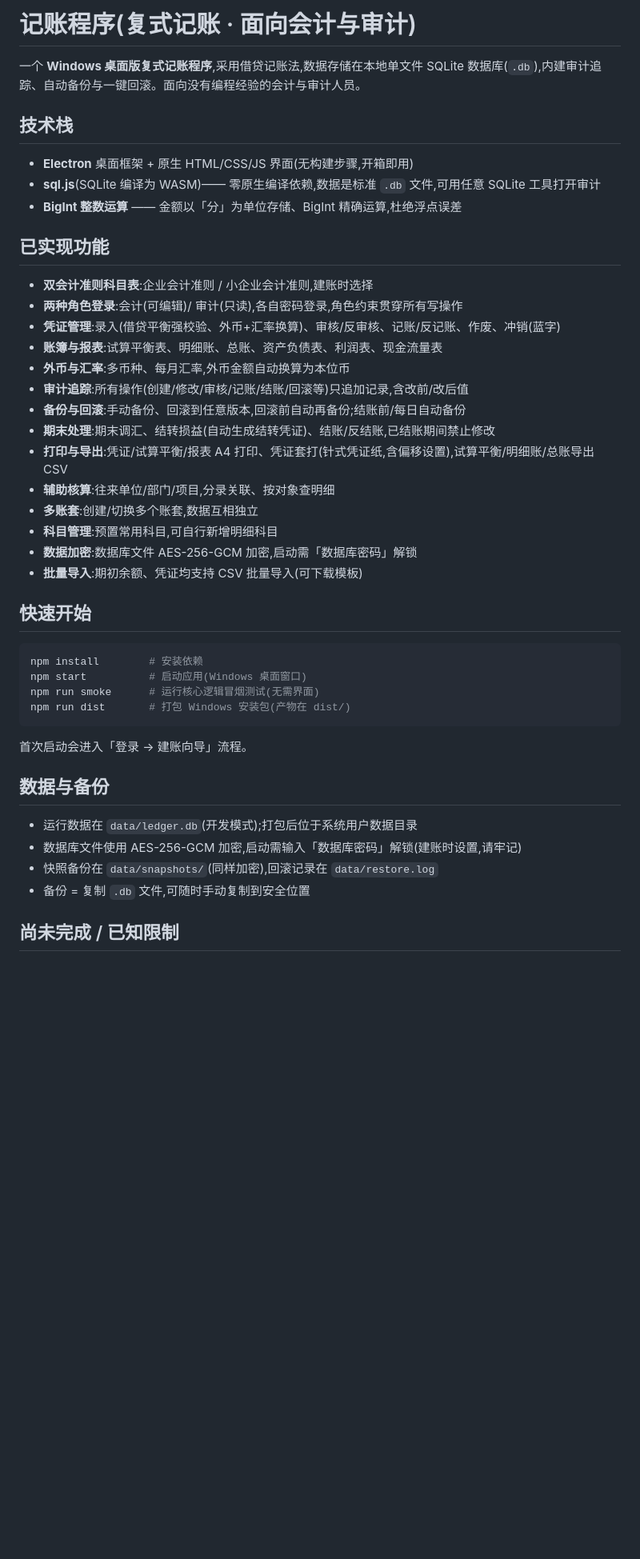
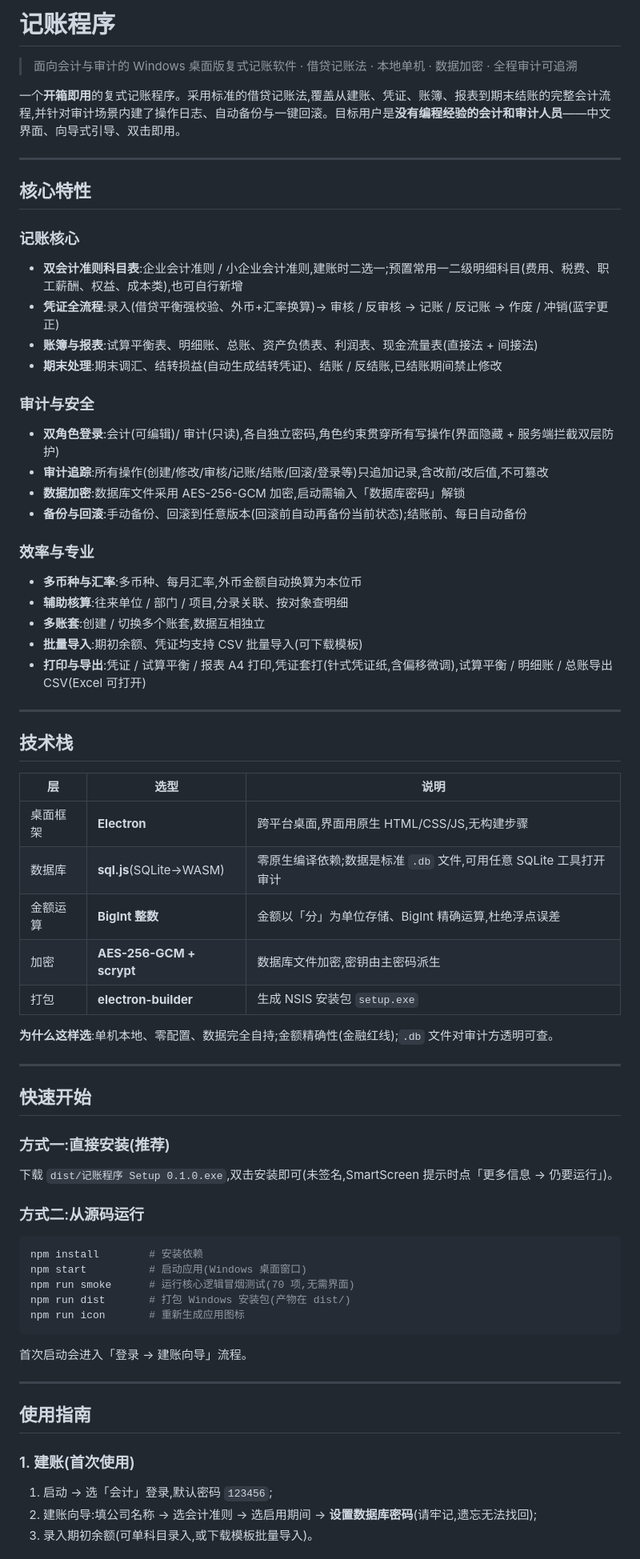
Before and after one commit to Fengjh-cs/money-manager, a Markdown page: README.md, the part around one of its changes. Shown at 80% size. Rendered like a GitHub page; blank space fills up the shorter version.

Commit message:
docs: 完善项目说明 README(特性/使用指南/结构/安全/测试)

````diff
--- a/README.md
+++ b/README.md
@@ -1,47 +1,72 @@
-# 记账程序(复式记账 · 面向会计与审计)
+# 记账程序
 
-一个 **Windows 桌面版复式记账程序**,采用借贷记账法,数据存储在本地单文件 SQLite 数据库(`.db`),内建审计追踪、自动备份与一键回滚。面向没有编程经验的会计与审计人员。
+> 面向会计与审计的 Windows 桌面版复式记账软件 · 借贷记账法 · 本地单机 · 数据加密 · 全程审计可追溯
+
+一个**开箱即用**的复式记账程序。采用标准的借贷记账法,覆盖从建账、凭证、账簿、报表到期末结账的完整会计流程,并针对审计场景内建了操作日志、自动备份与一键回滚。目标用户是**没有编程经验的会计和审计人员**——中文界面、向导式引导、双击即用。
+
+---
+
+## 核心特性
+
+### 记账核心
+- **双会计准则科目表**:企业会计准则 / 小企业会计准则,建账时二选一;预置常用一二级明细科目(费用、税费、职工薪酬、权益、成本类),也可自行新增
+- **凭证全流程**:录入(借贷平衡强校验、外币+汇率换算)→ 审核 / 反审核 → 记账 / 反记账 → 作废 / 冲销(蓝字更正)
+- **账簿与报表**:试算平衡表、明细账、总账、资产负债表、利润表、现金流量表(直接法 + 间接法)
+- **期末处理**:期末调汇、结转损益(自动生成结转凭证)、结账 / 反结账,已结账期间禁止修改
+
+### 审计与安全
+- **双角色登录**:会计(可编辑)/ 审计(只读),各自独立密码,角色约束贯穿所有写操作(界面隐藏 + 服务端拦截双层防护)
+- **审计追踪**:所有操作(创建/修改/审核/记账/结账/回滚/登录等)只追加记录,含改前/改后值,不可篡改
+- **数据加密**:数据库文件采用 AES-256-GCM 加密,启动需输入「数据库密码」解锁
+- **备份与回滚**:手动备份、回滚到任意版本(回滚前自动再备份当前状态);结账前、每日自动备份
+
+### 效率与专业
+- **多币种与汇率**:多币种、每月汇率,外币金额自动换算为本位币
+- **辅助核算**:往来单位 / 部门 / 项目,分录关联、按对象查明细
+- **多账套**:创建 / 切换多个账套,数据互相独立
+- **批量导入**:期初余额、凭证均支持 CSV 批量导入(可下载模板)
+- **打印与导出**:凭证 / 试算平衡 / 报表 A4 打印,凭证套打(针式凭证纸,含偏移微调),试算平衡 / 明细账 / 总账导出 CSV(Excel 可打开)
+
+---
 
 ## 技术栈
 
-- **Electron** 桌面框架 + 原生 HTML/CSS/JS 界面(无构建步骤,开箱即用)
-- **sql.js**(SQLite 编译为 WASM)—— 零原生编译依赖,数据是标准 `.db` 文件,可用任意 SQLite 工具打开审计
-- **BigInt 整数运算** —— 金额以「分」为单位存储、BigInt 精确运算,杜绝浮点误差
+| 层 | 选型 | 说明 |
+|---|---|---|
+| 桌面框架 | **Electron** | 跨平台桌面,界面用原生 HTML/CSS/JS,无构建步骤 |
+| 数据库 | **sql.js**(SQLite→WASM) | 零原生编译依赖;数据是标准 `.db` 文件,可用任意 SQLite 工具打开审计 |
+| 金额运算 | **BigInt 整数** | 金额以「分」为单位存储、BigInt 精确运算,杜绝浮点误差 |
+| 加密 | **AES-256-GCM + scrypt** | 数据库文件加密,密钥由主密码派生 |
+| 打包 | **electron-builder** | 生成 NSIS 安装包 `setup.exe` |
 
-## 已实现功能
+**为什么这样选**:单机本地、零配置、数据完全自持;金额精确性(金融红线);`.db` 文件对审计方透明可查。
 
-- **双会计准则科目表**:企业会计准则 / 小企业会计准则,建账时选择
-- **两种角色登录**:会计(可编辑)/ 审计(只读),各自密码登录,角色约束贯穿所有写操作
-- **凭证管理**:录入(借贷平衡强校验、外币+汇率换算)、审核/反审核、记账/反记账、作废、冲销(蓝字)
-- **账簿与报表**:试算平衡表、明细账、总账、资产负债表、利润表、现金流量表
-- **外币与汇率**:多币种、每月汇率,外币金额自动换算为本位币
-- **审计追踪**:所有操作(创建/修改/审核/记账/结账/回滚等)只追加记录,含改前/改后值
-- **备份与回滚**:手动备份、回滚到任意版本,回滚前自动再备份;结账前/每日自动备份
-- **期末处理**:期末调汇、结转损益(自动生成结转凭证)、结账/反结账,已结账期间禁止修改
-- **打印与导出**:凭证/试算平衡/报表 A4 打印、凭证套打(针式凭证纸,含偏移设置),试算平衡/明细账/总账导出 CSV
-- **辅助核算**:往来单位/部门/项目,分录关联、按对象查明细
-- **多账套**:创建/切换多个账套,数据互相独立
-- **科目管理**:预置常用科目,可自行新增明细科目
-- **数据加密**:数据库文件 AES-256-GCM 加密,启动需「数据库密码」解锁
-- **批量导入**:期初余额、凭证均支持 CSV 批量导入(可下载模板)
+---
 
 ## 快速开始
+
+### 方式一:直接安装(推荐)
+
+下载 `dist/记账程序 Setup 0.1.0.exe`,双击安装即可(未签名,SmartScreen 提示时点「更多信息 → 仍要运行」)。
+
+### 方式二:从源码运行
 
 ```bash
 npm install        # 安装依赖
 npm start          # 启动应用(Windows 桌面窗口)
-npm run smoke      # 运行核心逻辑冒烟测试(无需界面)
+npm run smoke      # 运行核心逻辑冒烟测试(70 项,无需界面)
 npm run dist       # 打包 Windows 安装包(产物在 dist/)
+npm run icon       # 重新生成应用图标
 ```
 
 首次启动会进入「登录 → 建账向导」流程。
 
-## 数据与备份
+---
 
-- 运行数据在 `data/ledger.db`(开发模式);打包后位于系统用户数据目录
-- 数据库文件使用 AES-256-GCM 加密,启动需输入「数据库密码」解锁(建账时设置,请牢记)
-- 快照备份在 `data/snapshots/`(同样加密),回滚记录在 `data/restore.log`
-- 备份 = 复制 `.db` 文件,可随时手动复制到安全位置
+## 使用指南
 
-## 尚未完成 / 已知限制
+### 1. 建账(首次使用)
+1. 启动 → 选「会计」登录,默认密码 `123456`;
+2. 建账向导:填公司名称 → 选会计准则 → 选启用期间 → **设置数据库密码**(请牢记,遗忘无法找回);
+3. 录入期初余额(可单科目录入,或下载模板批量导入)。
 
````
Also changed, not shown: other parts of README.md (+74 -5 lines).
